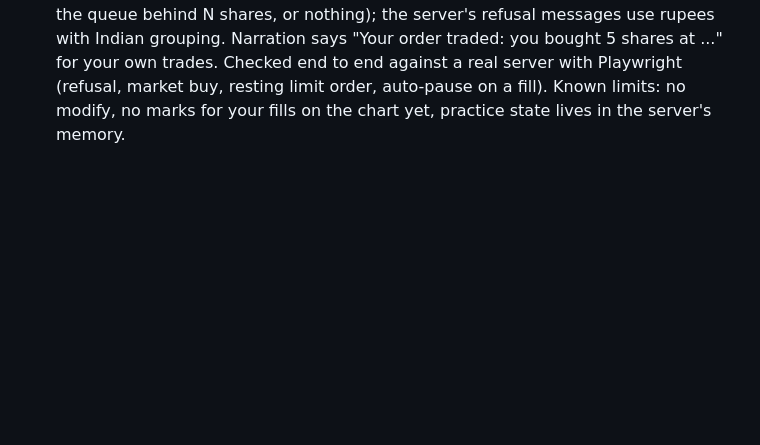
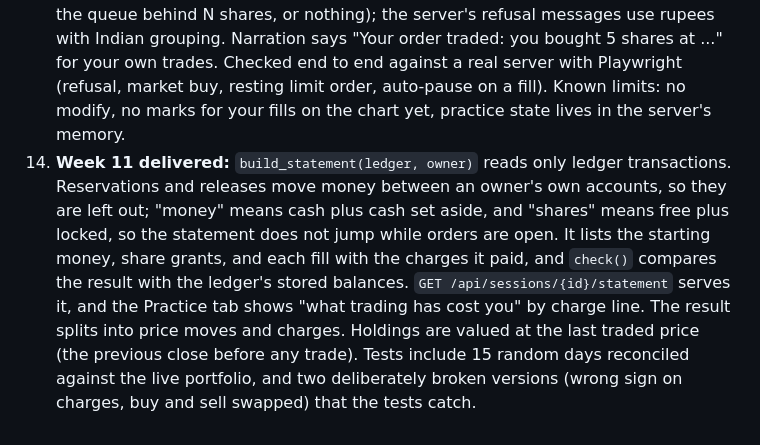
Before and after one commit to shivemn/market-lab, a Markdown page: SPEC.md, the part around one of its changes. GitHub-like rendering; blank space fills up the shorter version.

```diff
--- a/SPEC.md
+++ b/SPEC.md
@@ -366,3 +365,11 @@ invariant from Week 9a; refusals do not change the day.
     rupees with Indian grouping. Narration says "Your order traded: you bought 5 shares at ..." for your own trades.
     Checked end to end against a real server with Playwright (refusal, market buy, resting limit order, auto-pause on a
     fill). Known limits: no modify, no marks for your fills on the chart yet, practice state lives in the server's memory.
+14. **Week 11 delivered:** `build_statement(ledger, owner)` reads only ledger transactions. Reservations and releases
+    move money between an owner's own accounts, so they are left out; "money" means cash plus cash set aside, and
+    "shares" means free plus locked, so the statement does not jump while orders are open. It lists the starting
+    money, share grants, and each fill with the charges it paid, and `check()` compares the result with the ledger's
+    stored balances. `GET /api/sessions/{id}/statement` serves it, and the Practice tab shows "what trading has cost
+    you" by charge line. The result splits into price moves and charges. Holdings are valued at the last traded price
+    (the previous close before any trade). Tests include 15 random days reconciled against the live portfolio, and two
+    deliberately broken versions (wrong sign on charges, buy and sell swapped) that the tests catch.
```
Also changed, not shown: other parts of SPEC.md (+0 -1 lines), README.md (+3 -1 lines), docs/architecture.md (+36 -0 lines), docs/img/statement-view.png (added), 10 other files.
